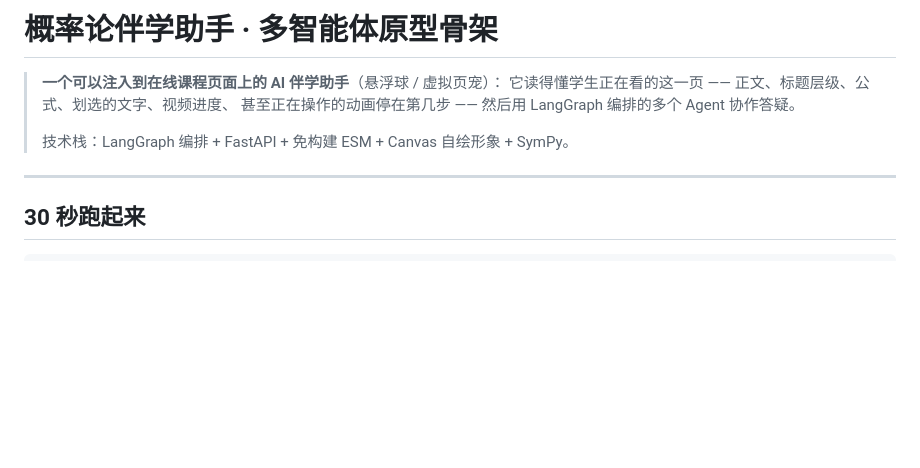
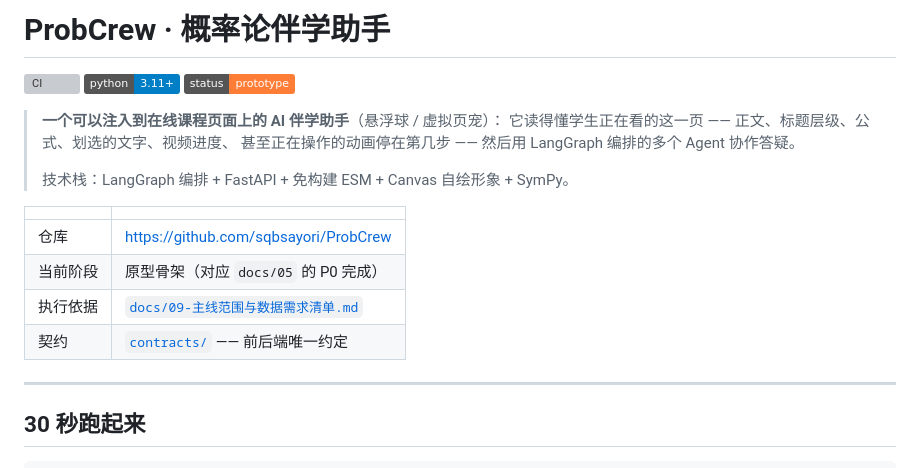
Before and after one commit to sqbsayori/ProbCrew, a Markdown page: README.md, the part around the change. GitHub-like rendering; badges without logos; blank space fills up the shorter version; grey boxes are pictures that could not be loaded.

```diff
--- a/README.md
+++ b/README.md
@@ -1,10 +1,21 @@
-# 概率论伴学助手 · 多智能体原型骨架
+# ProbCrew · 概率论伴学助手
+
+[![CI](https://github.com/sqbsayori/ProbCrew/actions/workflows/ci.yml/badge.svg)](https://github.com/sqbsayori/ProbCrew/actions/workflows/ci.yml)
+![python](https://img.shields.io/badge/python-3.11%2B-blue)
+![license](https://img.shields.io/badge/status-prototype-orange)
 
 > **一个可以注入到在线课程页面上的 AI 伴学助手**（悬浮球 / 虚拟页宠）：
 > 它读得懂学生正在看的这一页 —— 正文、标题层级、公式、划选的文字、视频进度、
 > 甚至正在操作的动画停在第几步 —— 然后用 LangGraph 编排的多个 Agent 协作答疑。
 >
 > 技术栈：LangGraph 编排 + FastAPI + 免构建 ESM + Canvas 自绘形象 + SymPy。
+
+| | |
+|---|---|
+| 仓库 | https://github.com/sqbsayori/ProbCrew |
+| 当前阶段 | 原型骨架（对应 `docs/05` 的 P0 完成） |
+| 执行依据 | [`docs/09-主线范围与数据需求清单.md`](docs/09-主线范围与数据需求清单.md) |
+| 契约 | [`contracts/`](contracts/) —— 前后端唯一约定 |
 
 ---
 
```
Also changed, not shown: docs/04-分工与协作规范.md (+74 -4 lines).
